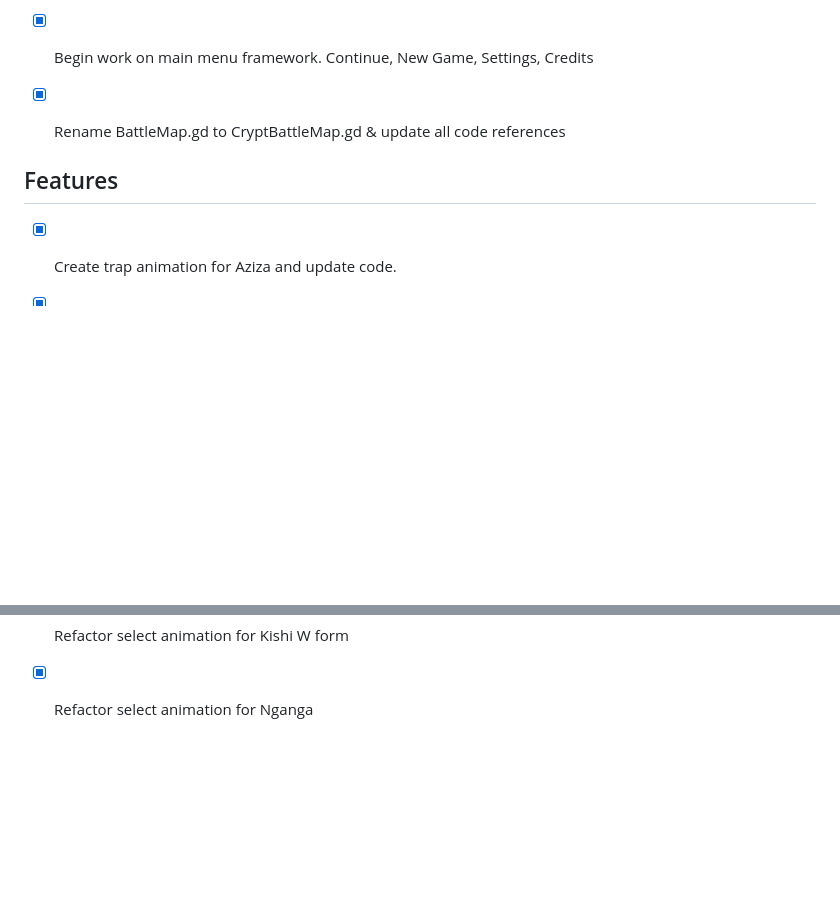
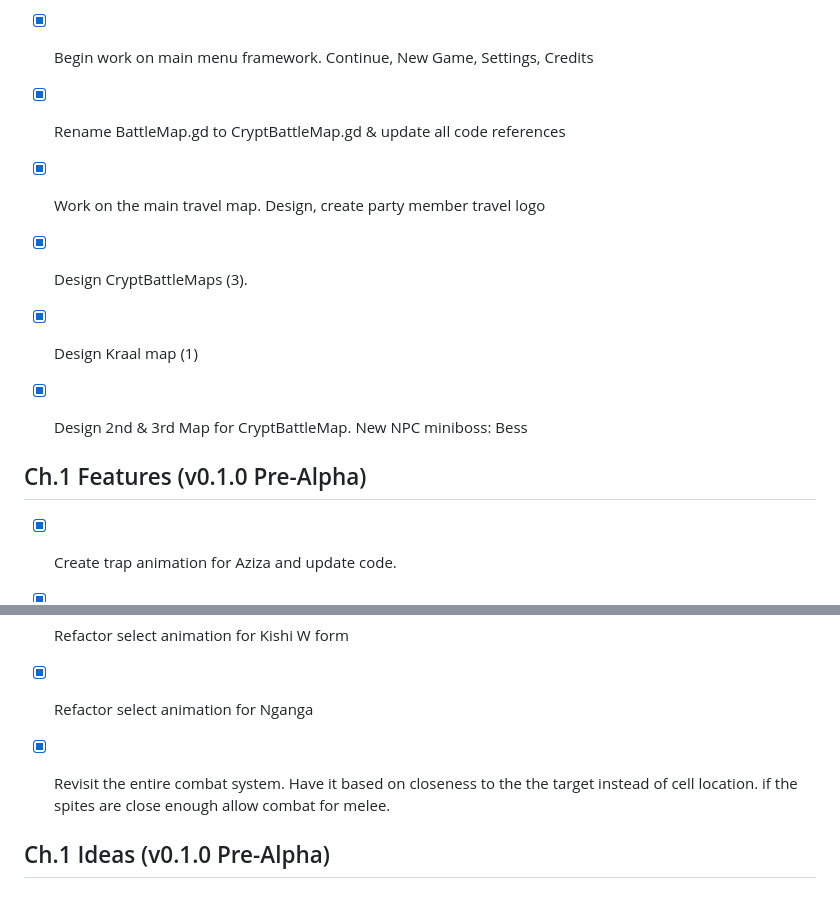
Before and after one commit to upanga-thegame/upanga-web, a Markdown page: docs/TODO.MD, 2 parts joined by grey strips. Drawn GitHub-style; blank space fills up the shorter version.

```diff
--- a/docs/TODO.MD
+++ b/docs/TODO.MD
@@ -122,9 +110,13 @@ Upanga: The Soul Blade - TODO + Dev Tracker
 - [X] Priorities: Create Victory Scenario + place holder for cutscene cinematic..
 - [X] Begin work on main menu framework. Continue, New Game, Settings, Credits
 - [X] Rename BattleMap.gd to CryptBattleMap.gd & update all code references
+- [X] Work on the main travel map. Design, create party member travel logo
+- [X] Design CryptBattleMaps (3).
+- [X] Design Kraal map (1)
+- [X] Design 2nd & 3rd Map for CryptBattleMap. New NPC miniboss: Bess
 
 
-## Features
+## Ch.1 Features (v0.1.0 Pre-Alpha)
 
 - [X] Create trap animation for Aziza and update code.
 - [X] Create shield bash animation for Osa and update code.
@@ -204,3 +201,9 @@ Upanga: The Soul Blade - TODO + Dev Tracker
 - [X] Refactor select animation for Kishi
 - [X] Refactor select animation for Kishi W form
 - [X] Refactor select animation for Nganga
+- [X] Revisit the entire combat system. Have it based on closeness to the
+      the target instead of cell location. if the spites are close enough
+      allow combat for melee.
+
+
+## Ch.1 Ideas (v0.1.0 Pre-Alpha)
```
Also changed, not shown: other parts of docs/TODO.MD (+24 -31 lines).
